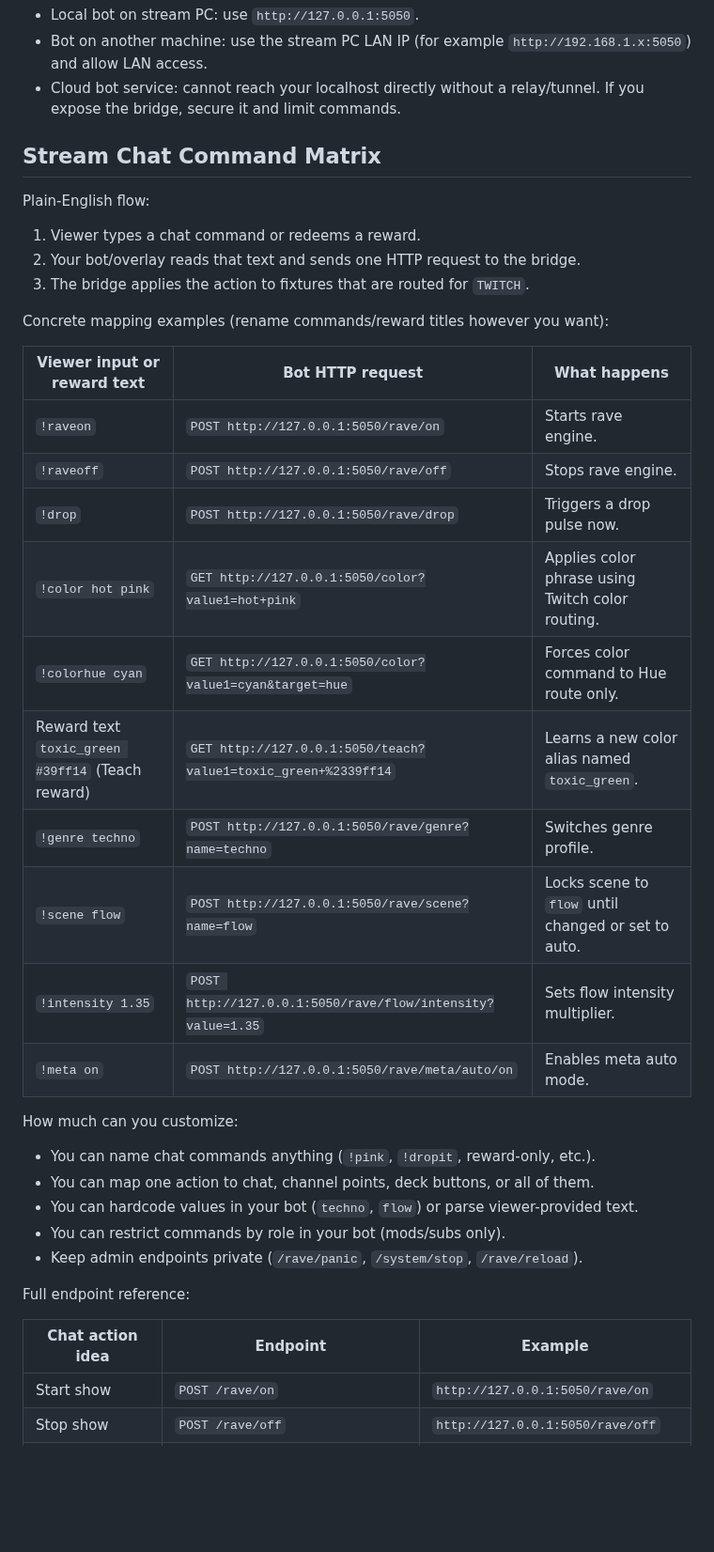
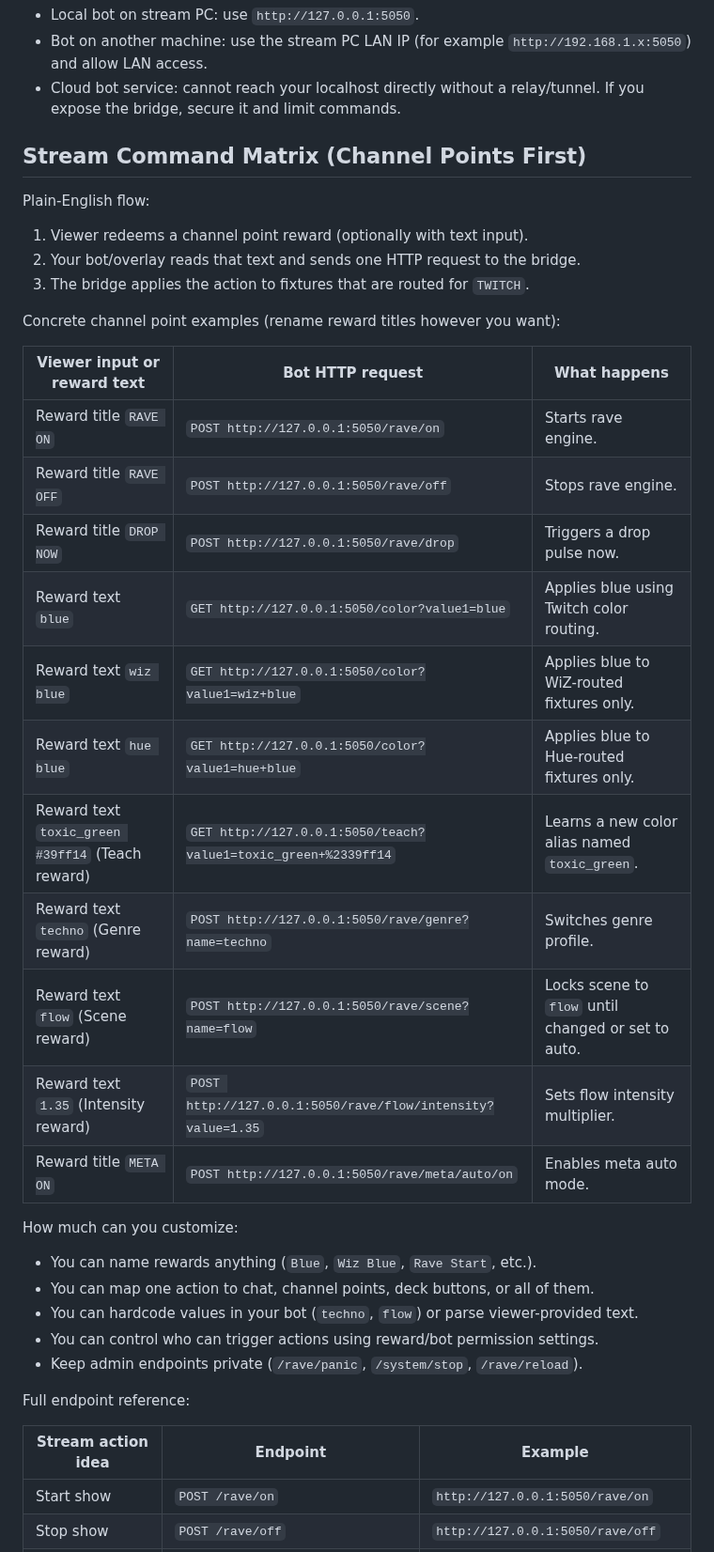
Before and after one commit to NameSRoby/ravelink-bridge, a Markdown page: README.md, the part around the change. Shown at 94% size. Rendered like a GitHub page; blank space fills up the shorter version.

Commit message:
docs: reframe stream matrix around channel point reward text

```diff
--- a/README.md
+++ b/README.md
@@ -134,38 +134,39 @@ Any overlay or bot can work if it can send HTTP requests to the bridge host.
 - Bot on another machine: use the stream PC LAN IP (for example `http://192.168.1.x:5050`) and allow LAN access.
 - Cloud bot service: cannot reach your localhost directly without a relay/tunnel. If you expose the bridge, secure it and limit commands.
 
-## Stream Chat Command Matrix
+## Stream Command Matrix (Channel Points First)
 
 Plain-English flow:
-1. Viewer types a chat command or redeems a reward.
+1. Viewer redeems a channel point reward (optionally with text input).
 2. Your bot/overlay reads that text and sends one HTTP request to the bridge.
 3. The bridge applies the action to fixtures that are routed for `TWITCH`.
 
-Concrete mapping examples (rename commands/reward titles however you want):
+Concrete channel point examples (rename reward titles however you want):
 
 | Viewer input or reward text | Bot HTTP request | What happens |
 |---|---|---|
-| `!raveon` | `POST http://127.0.0.1:5050/rave/on` | Starts rave engine. |
-| `!raveoff` | `POST http://127.0.0.1:5050/rave/off` | Stops rave engine. |
-| `!drop` | `POST http://127.0.0.1:5050/rave/drop` | Triggers a drop pulse now. |
-| `!color hot pink` | `GET http://127.0.0.1:5050/color?value1=hot+pink` | Applies color phrase using Twitch color routing. |
-| `!colorhue cyan` | `GET http://127.0.0.1:5050/color?value1=cyan&target=hue` | Forces color command to Hue route only. |
+| Reward title `RAVE ON` | `POST http://127.0.0.1:5050/rave/on` | Starts rave engine. |
+| Reward title `RAVE OFF` | `POST http://127.0.0.1:5050/rave/off` | Stops rave engine. |
+| Reward title `DROP NOW` | `POST http://127.0.0.1:5050/rave/drop` | Triggers a drop pulse now. |
+| Reward text `blue` | `GET http://127.0.0.1:5050/color?value1=blue` | Applies blue using Twitch color routing. |
+| Reward text `wiz blue` | `GET http://127.0.0.1:5050/color?value1=wiz+blue` | Applies blue to WiZ-routed fixtures only. |
+| Reward text `hue blue` | `GET http://127.0.0.1:5050/color?value1=hue+blue` | Applies blue to Hue-routed fixtures only. |
 | Reward text `toxic_green #39ff14` (Teach reward) | `GET http://127.0.0.1:5050/teach?value1=toxic_green+%2339ff14` | Learns a new color alias named `toxic_green`. |
-| `!genre techno` | `POST http://127.0.0.1:5050/rave/genre?name=techno` | Switches genre profile. |
-| `!scene flow` | `POST http://127.0.0.1:5050/rave/scene?name=flow` | Locks scene to `flow` until changed or set to auto. |
-| `!intensity 1.35` | `POST http://127.0.0.1:5050/rave/flow/intensity?value=1.35` | Sets flow intensity multiplier. |
-| `!meta on` | `POST http://127.0.0.1:5050/rave/meta/auto/on` | Enables meta auto mode. |
+| Reward text `techno` (Genre reward) | `POST http://127.0.0.1:5050/rave/genre?name=techno` | Switches genre profile. |
+| Reward text `flow` (Scene reward) | `POST http://127.0.0.1:5050/rave/scene?name=flow` | Locks scene to `flow` until changed or set to auto. |
+| Reward text `1.35` (Intensity reward) | `POST http://127.0.0.1:5050/rave/flow/intensity?value=1.35` | Sets flow intensity multiplier. |
+| Reward title `META ON` | `POST http://127.0.0.1:5050/rave/meta/auto/on` | Enables meta auto mode. |
 
 How much can you customize:
-- You can name chat commands anything (`!pink`, `!dropit`, reward-only, etc.).
+- You can name rewards anything (`Blue`, `Wiz Blue`, `Rave Start`, etc.).
 - You can map one action to chat, channel points, deck buttons, or all of them.
 - You can hardcode values in your bot (`techno`, `flow`) or parse viewer-provided text.
-- You can restrict commands by role in your bot (mods/subs only).
+- You can control who can trigger actions using reward/bot permission settings.
 - Keep admin endpoints private (`/rave/panic`, `/system/stop`, `/rave/reload`).
 
 Full endpoint reference:
 
-| Chat action idea | Endpoint | Example |
+| Stream action idea | Endpoint | Example |
 |---|---|---|
 | Start show | `POST /rave/on` | `http://127.0.0.1:5050/rave/on` |
 | Stop show | `POST /rave/off` | `http://127.0.0.1:5050/rave/off` |
```
